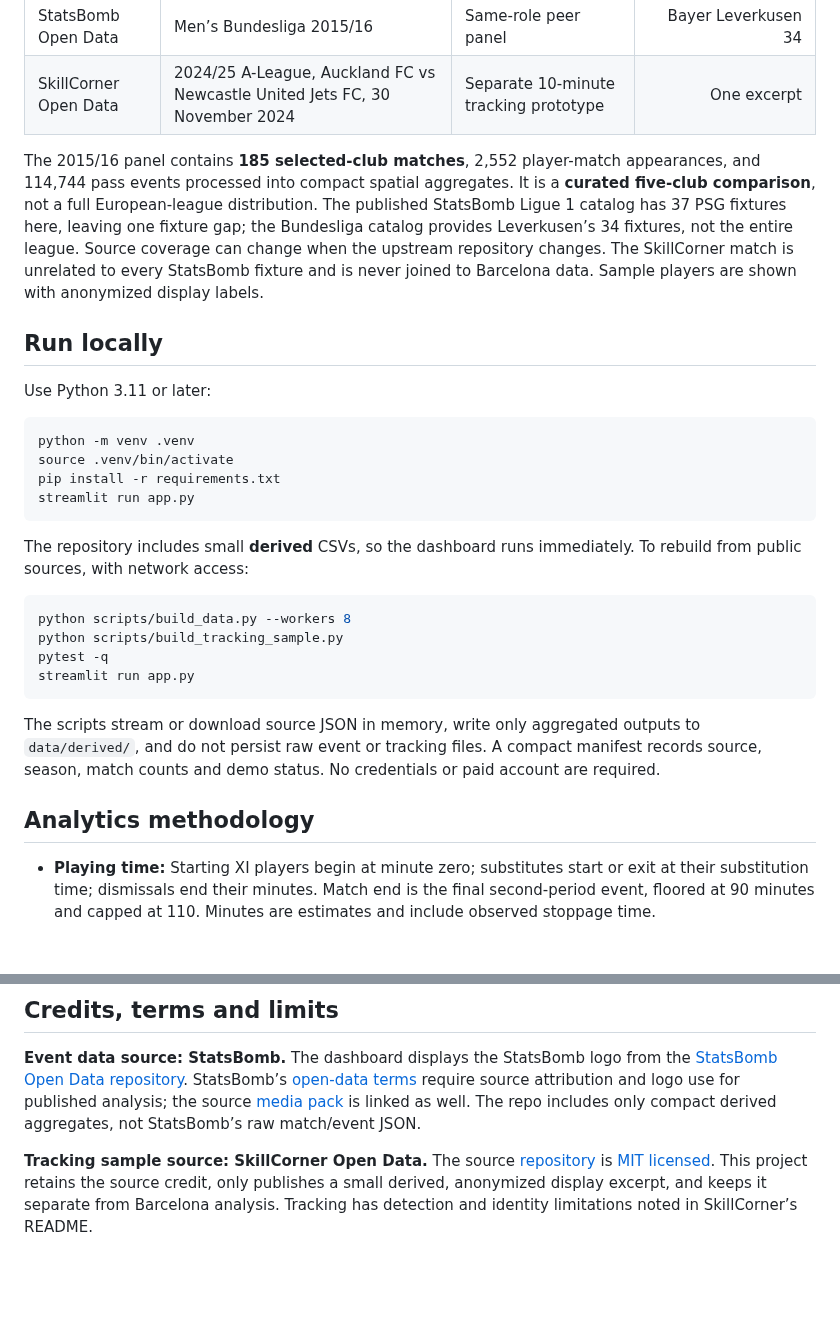
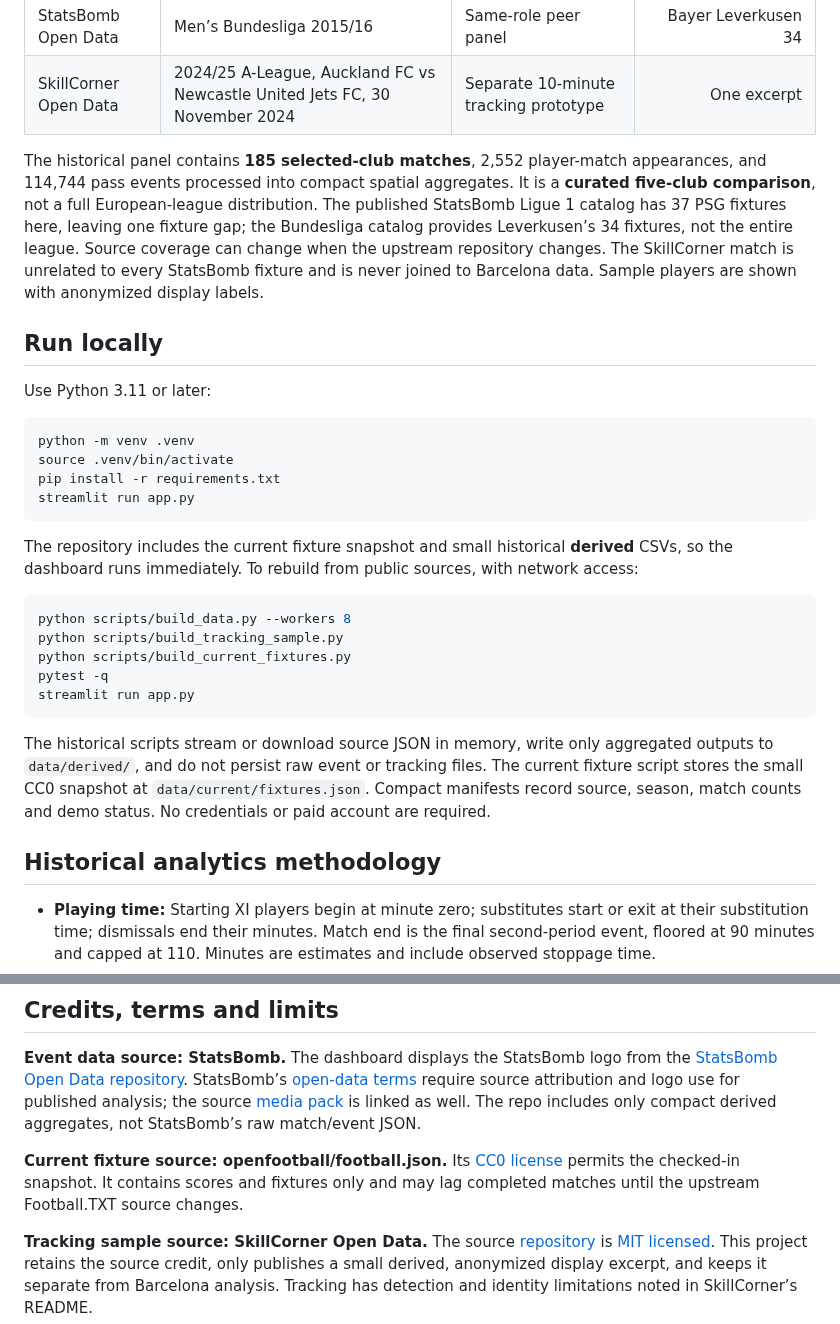
Before and after one commit to prhoguns/barcelona-player-progress-europe-benchmark, a Markdown page: README.md, 2 parts joined by grey strips. Drawn GitHub-style; blank space fills up the shorter version.

````diff
--- a/README.md
+++ b/README.md
@@ -17,7 +31,7 @@ A historical, **demo-only** Barcelona player analytics dashboard built with Stre
 | StatsBomb Open Data | Men’s Bundesliga 2015/16 | Same-role peer panel | Bayer Leverkusen 34 |
 | SkillCorner Open Data | 2024/25 A-League, Auckland FC vs Newcastle United Jets FC, 30 November 2024 | Separate 10-minute tracking prototype | One excerpt |
 
-The 2015/16 panel contains **185 selected-club matches**, 2,552 player-match appearances, and 114,744 pass events processed into compact spatial aggregates. It is a **curated five-club comparison**, not a full European-league distribution. The published StatsBomb Ligue 1 catalog has 37 PSG fixtures here, leaving one fixture gap; the Bundesliga catalog provides Leverkusen’s 34 fixtures, not the entire league. Source coverage can change when the upstream repository changes. The SkillCorner match is unrelated to every StatsBomb fixture and is never joined to Barcelona data. Sample players are shown with anonymized display labels.
+The historical panel contains **185 selected-club matches**, 2,552 player-match appearances, and 114,744 pass events processed into compact spatial aggregates. It is a **curated five-club comparison**, not a full European-league distribution. The published StatsBomb Ligue 1 catalog has 37 PSG fixtures here, leaving one fixture gap; the Bundesliga catalog provides Leverkusen’s 34 fixtures, not the entire league. Source coverage can change when the upstream repository changes. The SkillCorner match is unrelated to every StatsBomb fixture and is never joined to Barcelona data. Sample players are shown with anonymized display labels.
 
 ## Run locally
 
@@ -30,18 +44,19 @@ pip install -r requirements.txt
 streamlit run app.py
 ```
 
-The repository includes small **derived** CSVs, so the dashboard runs immediately. To rebuild from public sources, with network access:
+The repository includes the current fixture snapshot and small historical **derived** CSVs, so the dashboard runs immediately. To rebuild from public sources, with network access:
 
 ```bash
 python scripts/build_data.py --workers 8
 python scripts/build_tracking_sample.py
+python scripts/build_current_fixtures.py
 pytest -q
 streamlit run app.py
 ```
 
-The scripts stream or download source JSON in memory, write only aggregated outputs to `data/derived/`, and do not persist raw event or tracking files. A compact manifest records source, season, match counts and demo status. No credentials or paid account are required.
+The historical scripts stream or download source JSON in memory, write only aggregated outputs to `data/derived/`, and do not persist raw event or tracking files. The current fixture script stores the small CC0 snapshot at `data/current/fixtures.json`. Compact manifests record source, season, match counts and demo status. No credentials or paid account are required.
 
-## Analytics methodology
+## Historical analytics methodology
 
 - **Playing time:** Starting XI players begin at minute zero; substitutes start or exit at their substitution time; dismissals end their minutes. Match end is the final second-period event, floored at 90 minutes and capped at 110. Minutes are estimates and include observed stoppage time.
 - **Broad role:** dominant minutes played as goalkeeper, defender, midfielder or forward. The same-role peer median includes non-Barcelona players with at least 900 minutes in the four selected comparison clubs. This controls only broad role and exposure, not team style, match strength or possession.
@@ -63,6 +78,8 @@ The scripts stream or download source JSON in memory, write only aggregated outp
 
 **Event data source: StatsBomb.** The dashboard displays the StatsBomb logo from the [StatsBomb Open Data repository](https://github.com/hudl/open-data/tree/master/img). StatsBomb’s [open-data terms](https://github.com/hudl/open-data#terms--conditions) require source attribution and logo use for published analysis; the source [media pack](https://statsbomb.com/media-pack/) is linked as well. The repo includes only compact derived aggregates, not StatsBomb’s raw match/event JSON.
 
+**Current fixture source: openfootball/football.json.** Its [CC0 license](https://github.com/openfootball/football.json/blob/master/LICENSE.md) permits the checked-in snapshot. It contains scores and fixtures only and may lag completed matches until the upstream Football.TXT source changes.
+
 **Tracking sample source: SkillCorner Open Data.** The source [repository](https://github.com/SkillCorner/opendata) is [MIT licensed](https://github.com/SkillCorner/opendata/blob/master/LICENSE). This project retains the source credit, only publishes a small derived, anonymized display excerpt, and keeps it separate from Barcelona analysis. Tracking has detection and identity limitations noted in SkillCorner’s README.
 
 This is an independent analytical demo and is not affiliated with FC Barcelona, StatsBomb or SkillCorner. Future live Barcelona off-ball features require an appropriately licensed tracking feed and are **pending**.
````
Also changed, not shown: other parts of README.md (+16 -2 lines), assets/dashboard.png, 8 other files.
